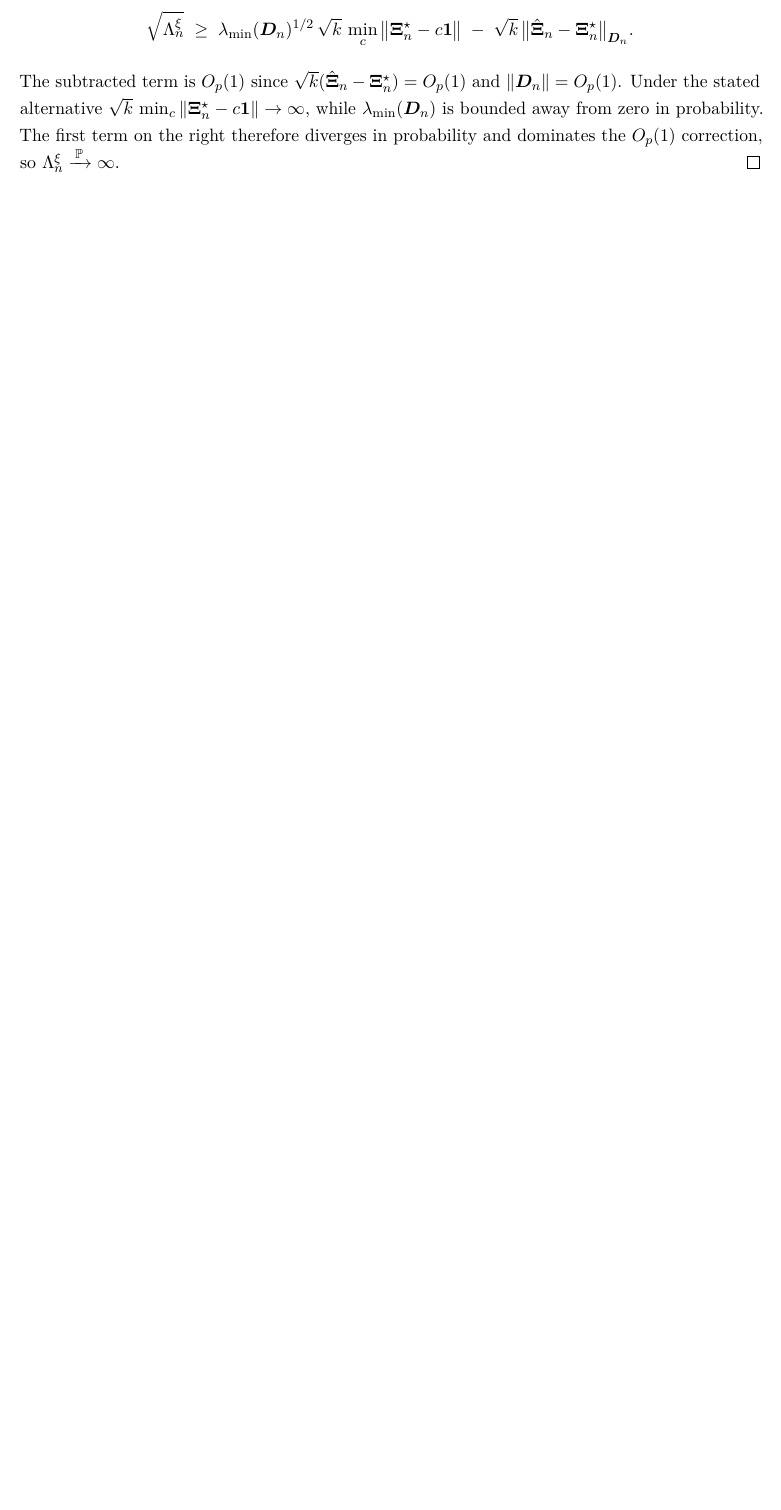
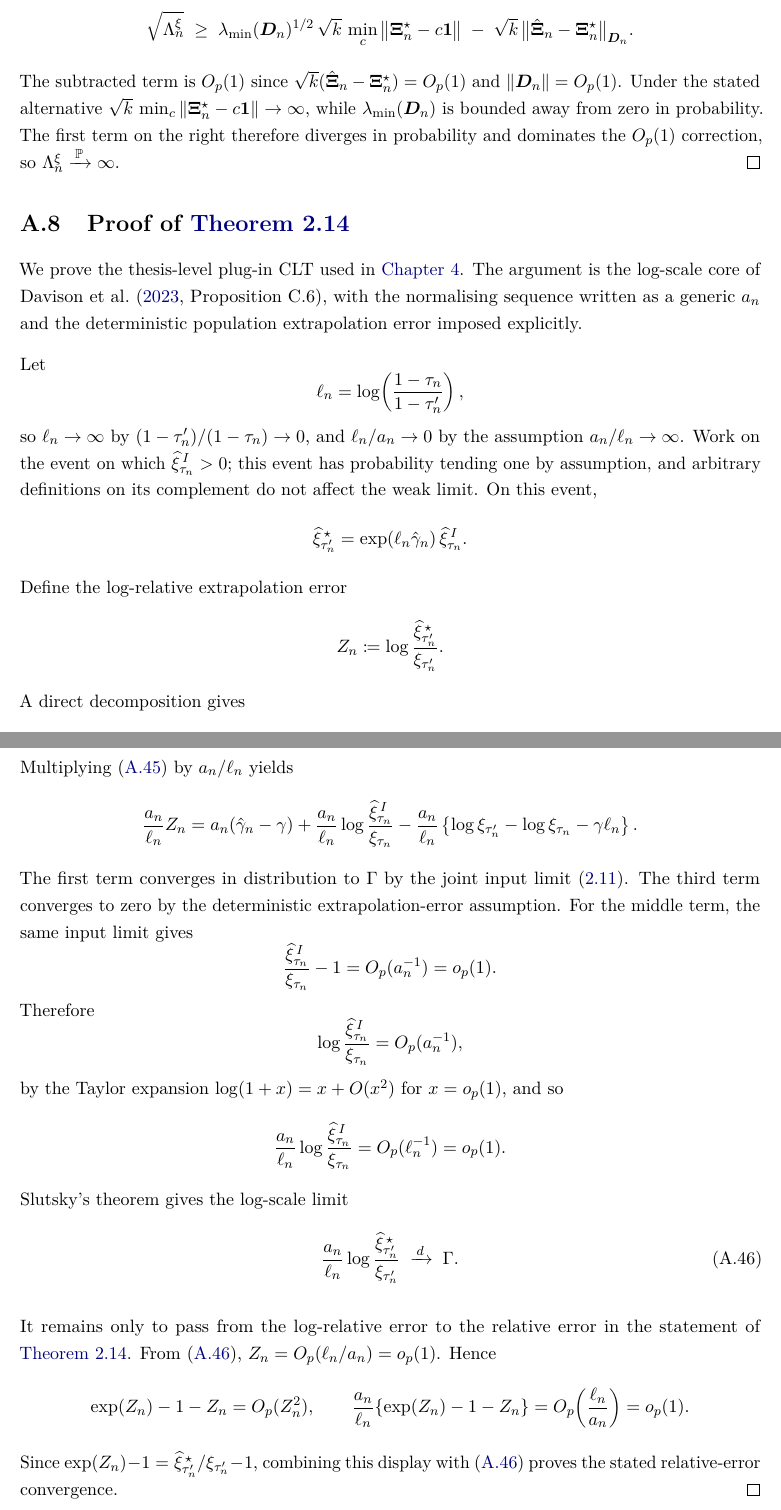
Before and after one commit to filobayesian/Improved-Statistical-Inference-for-Expectile-Based-Risk-Measures, a LaTeX thesis (thesis/main.tex): part of page 96 of 98 before the commit and two parts of pages 96 and 97 of 99 after it, the two joined at a grey line, cut so that both start at the same text, the shorter picture padded with empty space. Compiled offline with pdfLaTeX.

Commit message:
Further fixes

```diff
--- a/thesis/main.tex
+++ b/thesis/main.tex
@@ -2034,3 +2034,38 @@ away from zero in probability. The first term on the right therefore
 diverges in probability and dominates the $O_{p}(1)$ correction, so
 $\Lambda^{\xi}_{n} \toprob \infty$. \qed
 
+\section{Proof of \texorpdfstring{\Cref{prop:bg:plug-in-clt}}{the plug-in CLT}}
+\label{app:proofs:plugin-clt}
+
+We prove the thesis-level plug-in CLT used in \Cref{ch:pool-ext}. The
+argument is the log-scale core of
+\textcite[Proposition~C.6]{DavisonPadoanStupfler2023}, with the
+normalising sequence written as a generic $a_n$ and the deterministic
+population extrapolation error imposed explicitly.
+
+Let
+\[
+  \ell_n
+  =
+  \log\!\left(\frac{1-\tau_n}{1-\tau_n'}\right),
+\]
+so $\ell_n\to\infty$ by
+$(1-\tau_n')/(1-\tau_n)\to0$, and
+$\ell_n/a_n\to0$ by the assumption $a_n/\ell_n\to\infty$. Work on the
+event on which $\widehat\xi_{\tau_n}^{\,I}>0$; this event has
+probability tending one by assumption, and arbitrary definitions on
+its complement do not affect the weak limit. On this event,
+\[
+  \widehat\xi_{\tau_n'}^{\,\star}
+  =
+  \exp(\ell_n\hat\gamma_n)\,\widehat\xi_{\tau_n}^{\,I}.
+\]
+Define the log-relative extrapolation error
+\[
+  Z_n
+  \coloneqq
+  \log\frac{\widehat\xi_{\tau_n'}^{\,\star}}
+           {\expectile{\tau_n'}} .
+\]
+A direct decomposition gives
+\begin{equation}
@@ -2037,3 +2085,73 @@ $\Lambda^{\xi}_{n} \toprob \infty$. \qed
+Multiplying \eqref{eq:app:plugin:log-decomp} by $a_n/\ell_n$ yields
+\[
+  \frac{a_n}{\ell_n}Z_n
+  =
+  a_n(\hat\gamma_n-\gamma)
+  +
+  \frac{a_n}{\ell_n}
+    \log\frac{\widehat\xi_{\tau_n}^{\,I}}{\expectile{\tau_n}}
+  -
+  \frac{a_n}{\ell_n}
+  \left\{
+    \log\expectile{\tau_n'}
+    -\log\expectile{\tau_n}
+    -\gamma\ell_n
+  \right\}.
+\]
+The first term converges in distribution to $\Gamma$ by the joint
+input limit \eqref{eq:bg:joint-input}. The third term converges to
+zero by the deterministic extrapolation-error assumption. For the
+middle term, the same input limit gives
+\[
+  \frac{\widehat\xi_{\tau_n}^{\,I}}{\expectile{\tau_n}}-1
+  =
+  O_{p}(a_n^{-1})=o_{p}(1).
+\]
+Therefore
+\[
+  \log\frac{\widehat\xi_{\tau_n}^{\,I}}{\expectile{\tau_n}}
+  =
+  O_{p}(a_n^{-1}),
+\]
+by the Taylor expansion $\log(1+x)=x+O(x^2)$ for $x=o_{p}(1)$, and so
+\[
+  \frac{a_n}{\ell_n}
+  \log\frac{\widehat\xi_{\tau_n}^{\,I}}{\expectile{\tau_n}}
+  =
+  O_{p}(\ell_n^{-1})
+  =
+  o_{p}(1).
+\]
+Slutsky's theorem gives the log-scale limit
+\begin{equation}
+\label{eq:app:plugin:log-limit}
+  \frac{a_n}{\ell_n}
+  \log\frac{\widehat\xi_{\tau_n'}^{\,\star}}
+           {\expectile{\tau_n'}}
+  \;\todist\;
+  \Gamma .
+\end{equation}
+
+It remains only to pass from the log-relative error to the relative
+error in the statement of \Cref{prop:bg:plug-in-clt}. From
+\eqref{eq:app:plugin:log-limit},
+$Z_n=O_{p}(\ell_n/a_n)=o_{p}(1)$. Hence
+\[
+  \exp(Z_n)-1-Z_n
+  =
+  O_{p}(Z_n^2),
+  \qquad
+  \frac{a_n}{\ell_n}\{\exp(Z_n)-1-Z_n\}
+  =
+  O_{p}\!\left(\frac{\ell_n}{a_n}\right)
+  =
+  o_{p}(1).
+\]
+Since $\exp(Z_n)-1 =
+\widehat\xi_{\tau_n'}^{\,\star}/\expectile{\tau_n'}-1$, combining
+this display with \eqref{eq:app:plugin:log-limit} proves the stated
+relative-error convergence. \qed
+
 \backmatter
 \printbibliography[heading=bibintoc]
 
```
Also changed, not shown: thesis/chapters/02_background.tex (+28 -19 lines), thesis/chapters/03_pooled_intermediate.tex (+15 -8 lines), thesis/chapters/04_pooled_extreme.tex (+13 -10 lines), thesis/chapters/05_finite_sample.tex (+4 -2 lines), thesis/main.pdf, thesis/main.tex (15 more changed lines), 14 other files.
